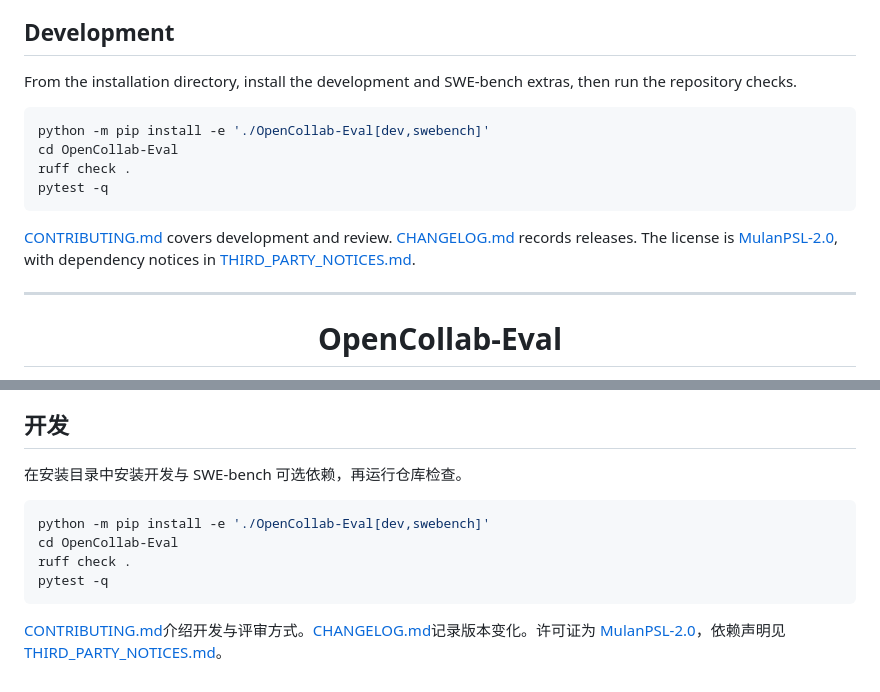
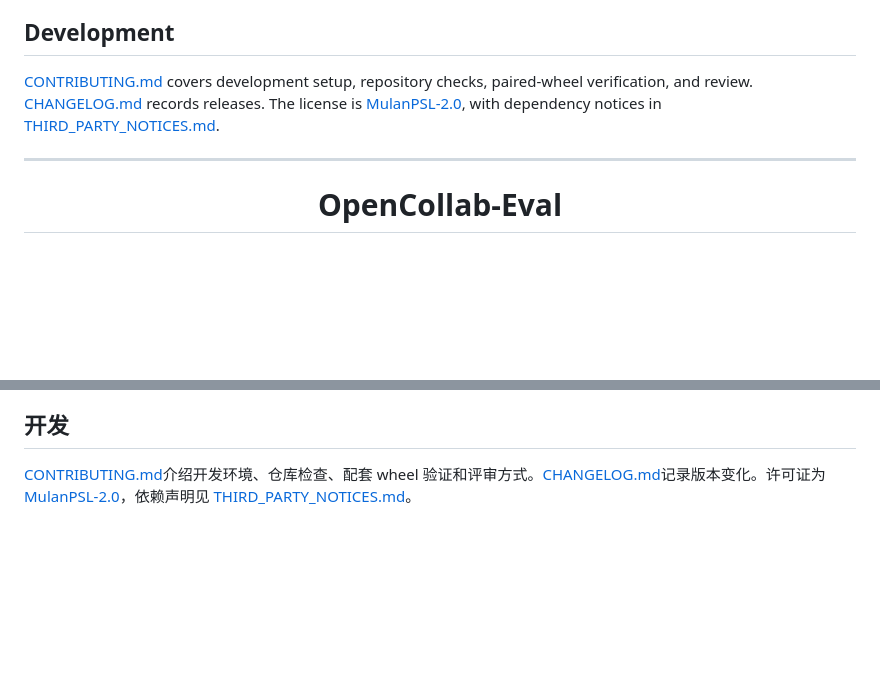
Before and after one commit to RISE-X-Lab/OpenCollab-Eval, a Markdown page: README.md, 2 parts joined by grey strips. GitHub-like rendering; blank space fills up the shorter version.

Commit message:
docs: centralize development setup and simplify wheel examples

````diff
--- a/README.md
+++ b/README.md
@@ -101,16 +101,10 @@ The [documentation index](docs/README.md) groups guides by task. Use [CLI refere
 
 ## Development
 
-From the installation directory, install the development and SWE-bench extras, then run the repository checks.
-
-```bash
-python -m pip install -e './OpenCollab-Eval[dev,swebench]'
-cd OpenCollab-Eval
-ruff check .
-pytest -q
-```
-
-[CONTRIBUTING.md](CONTRIBUTING.md) covers development and review. [CHANGELOG.md](CHANGELOG.md) records releases. The license is [MulanPSL-2.0](LICENSE), with dependency notices in [THIRD_PARTY_NOTICES.md](THIRD_PARTY_NOTICES.md).
+[CONTRIBUTING.md](CONTRIBUTING.md) covers development setup, repository checks,
+paired-wheel verification, and review. [CHANGELOG.md](CHANGELOG.md) records
+releases. The license is [MulanPSL-2.0](LICENSE), with dependency notices in
+[THIRD_PARTY_NOTICES.md](THIRD_PARTY_NOTICES.md).
 
 ---
 
@@ -217,13 +211,4 @@ oc-eval duo --config "$EVAL_ROOT/duo.json" \
 
 ## 开发
 
-在安装目录中安装开发与 SWE-bench 可选依赖，再运行仓库检查。
-
-```bash
-python -m pip install -e './OpenCollab-Eval[dev,swebench]'
-cd OpenCollab-Eval
-ruff check .
-pytest -q
-```
-
-[CONTRIBUTING.md](CONTRIBUTING.zh-CN.md)介绍开发与评审方式。[CHANGELOG.md](CHANGELOG.md)记录版本变化。许可证为 [MulanPSL-2.0](LICENSE)，依赖声明见 [THIRD_PARTY_NOTICES.md](THIRD_PARTY_NOTICES.md)。
+[CONTRIBUTING.md](CONTRIBUTING.zh-CN.md)介绍开发环境、仓库检查、配套 wheel 验证和评审方式。[CHANGELOG.md](CHANGELOG.md)记录版本变化。许可证为 [MulanPSL-2.0](LICENSE)，依赖声明见 [THIRD_PARTY_NOTICES.md](THIRD_PARTY_NOTICES.md)。
````
Also changed, not shown: CONTRIBUTING.md (+2 -2 lines), CONTRIBUTING.zh-CN.md (+2 -2 lines).
